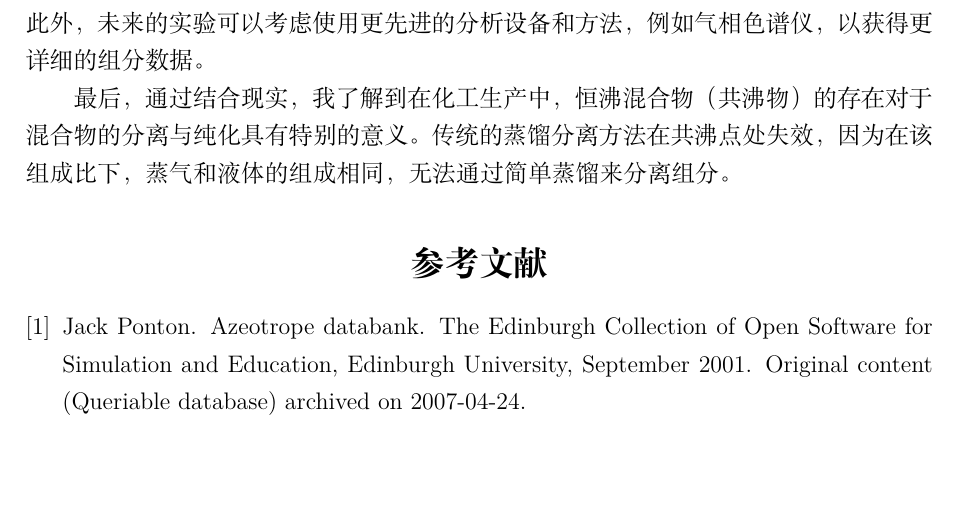
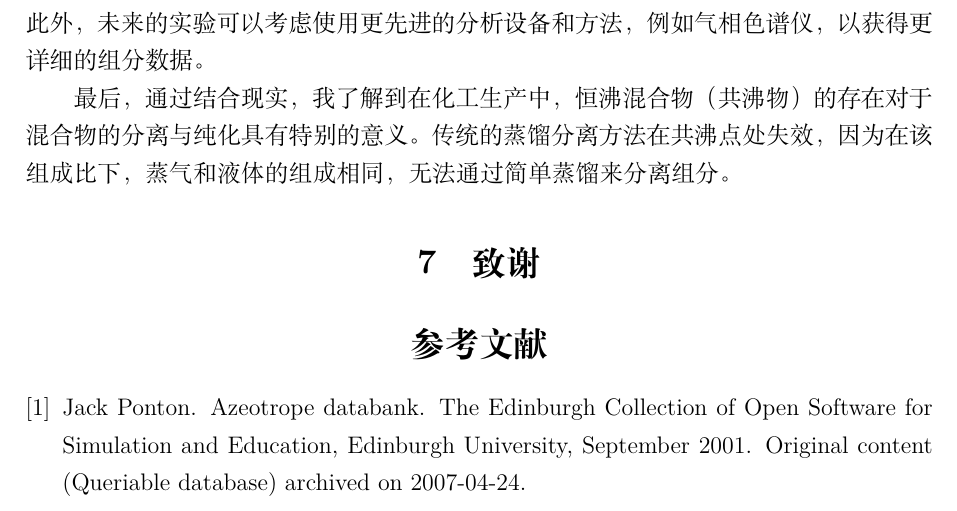
Before and after one commit to 5h4ng/report, a LaTeX document (物理化学/相图/气液/main.tex): part of page 9 of 9, cut so that both start at the same text, the shorter picture padded with empty space. Compiled offline with XeLaTeX.

Commit message:
12/23 test

```diff
--- a/物理化学/相图/气液/main.tex
+++ b/物理化学/相图/气液/main.tex
@@ -147,6 +147,10 @@
 我们建议对沸点仪进行进一步优化，以减少操作过程中的热损失，并提高测量精度。此外，未来的实验可以考虑使用更先进的分析设备和方法，例如气相色谱仪，以获得更详细的组分数据。
 
 最后，通过结合现实，我了解到在化工生产中，恒沸混合物（共沸物）的存在对于混合物的分离与纯化具有特别的意义。传统的蒸馏分离方法在共沸点处失效，因为在该组成比下，蒸气和液体的组成相同，无法通过简单蒸馏来分离组分。
+
+\section{致谢}
+
+
 \reference
 
 
```
